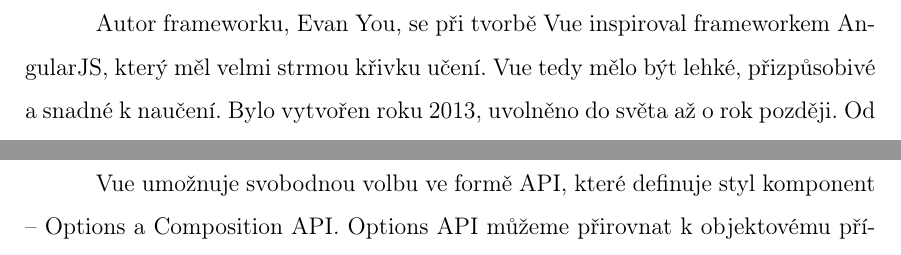
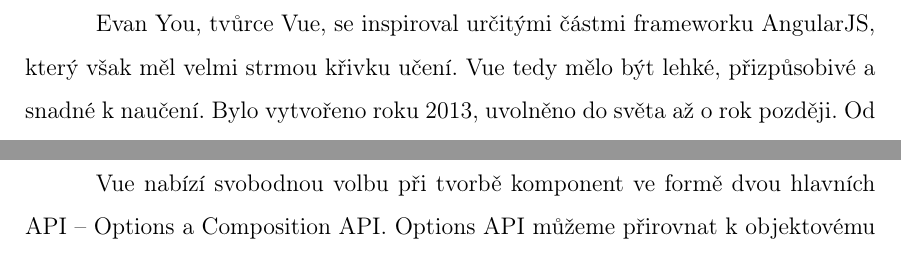
Before and after one commit to lukyncze/bachelor-thesis, a LaTeX thesis (thesis/sablona_ukazka.tex, which reads thesis/analyza_vue.tex): two parts of page 16 of 20, joined at a grey line, cut at the place of the change. Compiled offline with pdfLaTeX.

Commit message:
thesis: vue section - about (3)

```diff
--- a/thesis/analyza_vue.tex
+++ b/thesis/analyza_vue.tex
@@ -13,8 +13,9 @@
 Je určen efektivní tvorbě jak jednoduchých, tak i komplexních uživatelských rozhraní na webu.
 Framework je v současné době jedním z nejpopulárnějších frameworků pro tvorbu webových aplikací.\cite{vuemacrae,vue}
 
-Autor frameworku, Evan You, se při tvorbě Vue inspiroval frameworkem AngularJS, který měl velmi strmou křivku učení. Vue tedy mělo být lehké, přizpůsobivé a snadné k naučení.
-Bylo vytvořen roku 2013, uvolněno do světa až o rok později. Od té doby byly vydány pouze 3 majoritní verze, avšak ty přinesly mnoho změn.\cite{vueflexiple,vuemedium}
+Evan You, tvůrce Vue, se inspiroval určitými částmi frameworku AngularJS, který však měl velmi strmou křivku učení.
+Vue tedy mělo být lehké, přizpůsobivé a snadné k naučení. Bylo vytvořeno roku 2013, uvolněno do světa až o rok později.
+Od té doby byly vydány pouze 3 majoritní verze, avšak ty přinesly mnoho změn.\cite{vueflexiple,vuemedium}
 
-Vue umožnuje svobodnou volbu ve formě API, které definuje styl komponent -- Options a Composition API.
+Vue nabízí svobodnou volbu při tvorbě komponent ve formě dvou hlavních API -- Options a Composition API.
 Options API můžeme přirovnat k objektovému přístupu, v porovnání s Composition API, jež využívá funkcionální přístup.
```
Also changed, not shown: thesis/sablona_ukazka.pdf, thesis/analyza_vue.tex (4 more changed lines).
